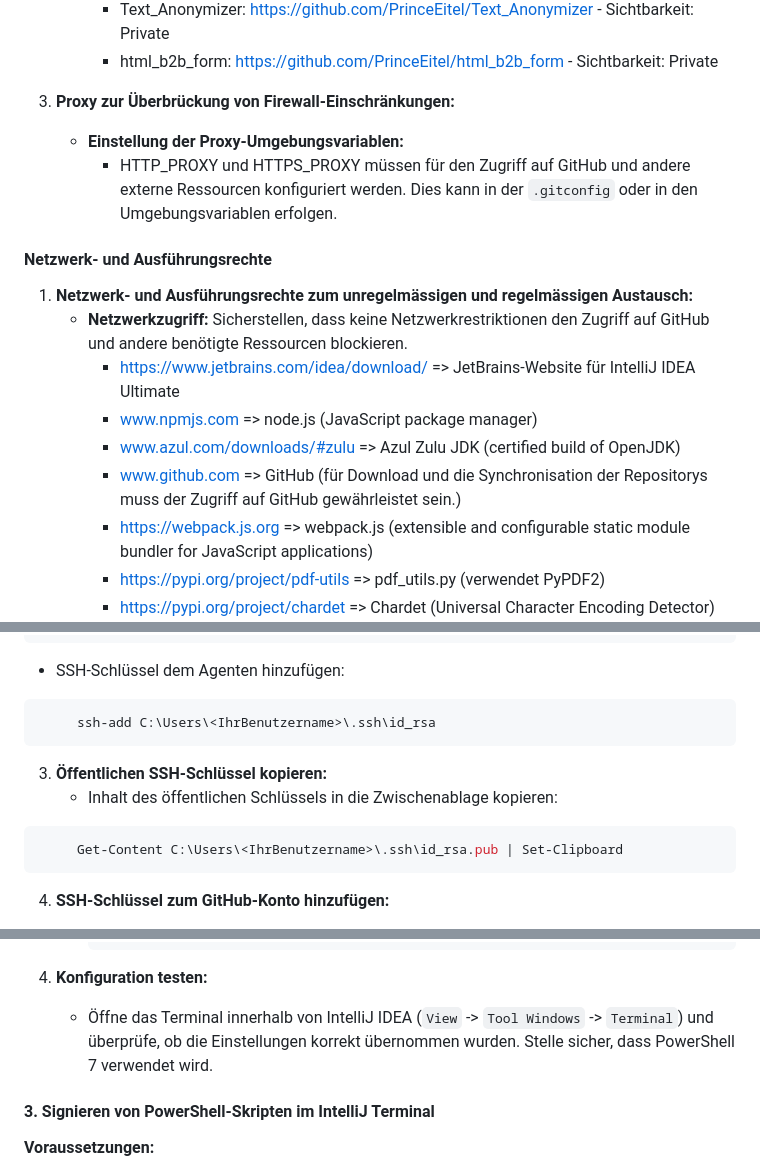
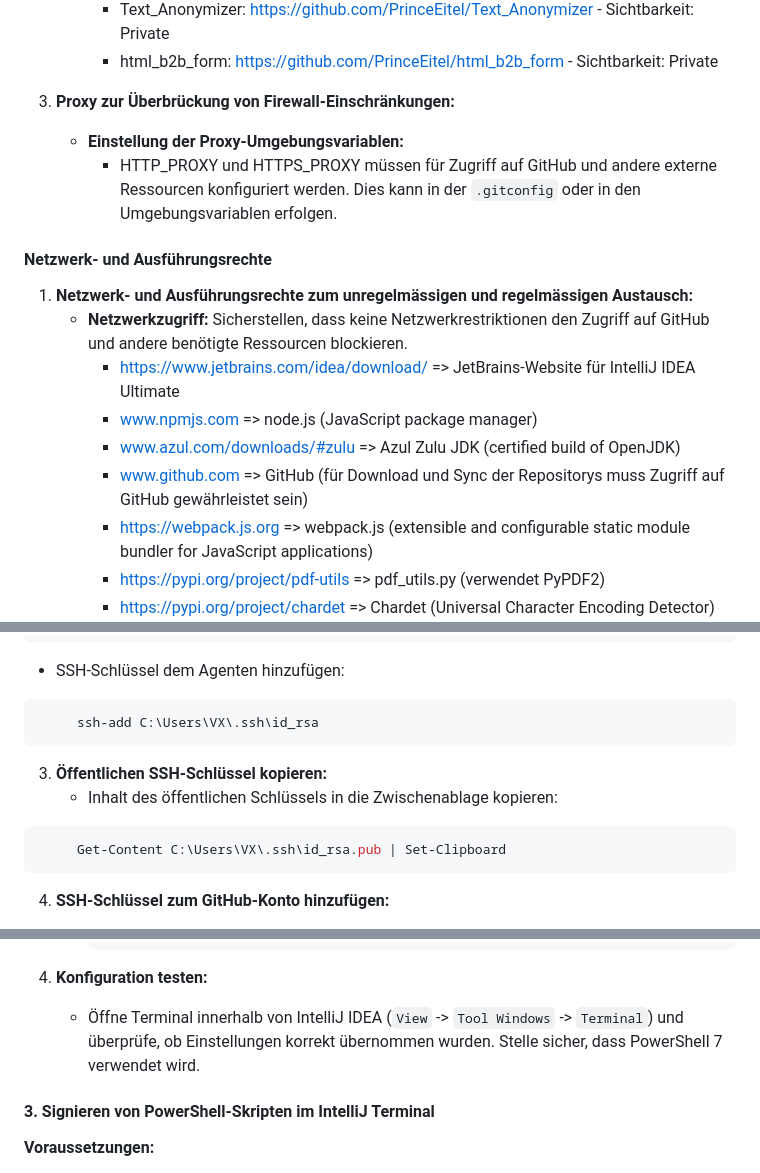
Before and after one commit to PrinceEitel/Data_Suite, a Markdown page: README.md, 3 parts joined by grey strips. GitHub-like rendering.

````diff
--- a/README.md
+++ b/README.md
@@ -157,7 +157,7 @@ Data_Suite/
 
 3. **Proxy zur Überbrückung von Firewall-Einschränkungen:**
    - **Einstellung der Proxy-Umgebungsvariablen:**
-     - HTTP_PROXY und HTTPS_PROXY müssen für den Zugriff auf GitHub und andere externe Ressourcen konfiguriert werden. Dies kann in der `.gitconfig` oder in den Umgebungsvariablen erfolgen.
+     - HTTP_PROXY und HTTPS_PROXY müssen für Zugriff auf GitHub und andere externe Ressourcen konfiguriert werden. Dies kann in der `.gitconfig` oder in den Umgebungsvariablen erfolgen.
 
 #### Netzwerk- und Ausführungsrechte
 
@@ -166,7 +166,7 @@ Data_Suite/
      - https://www.jetbrains.com/idea/download/ => JetBrains-Website für IntelliJ IDEA Ultimate
      - www.npmjs.com => node.js (JavaScript package manager)
      - www.azul.com/downloads/#zulu => Azul Zulu JDK (certified build of OpenJDK)
-     - www.github.com => GitHub (für Download und die Synchronisation der Repositorys muss der Zugriff auf GitHub gewährleistet sein.)
+     - www.github.com => GitHub (für Download und Sync der Repositorys muss Zugriff auf GitHub gewährleistet sein)
      - https://webpack.js.org => webpack.js (extensible and configurable static module bundler for JavaScript applications)
      - https://pypi.org/project/pdf-utils => pdf_utils.py (verwendet PyPDF2)
      - https://pypi.org/project/chardet   => Chardet (Universal Character Encoding Detector)
@@ -213,12 +213,12 @@ Data_Suite/
 ```
 - SSH-Schlüssel dem Agenten hinzufügen:
 ```bash
-     ssh-add C:\Users\<IhrBenutzername>\.ssh\id_rsa
+     ssh-add C:\Users\VX\.ssh\id_rsa
  ```
 3. **Öffentlichen SSH-Schlüssel kopieren:**
    - Inhalt des öffentlichen Schlüssels in die Zwischenablage kopieren:
 ```bash
-     Get-Content C:\Users\<IhrBenutzername>\.ssh\id_rsa.pub | Set-Clipboard
+     Get-Content C:\Users\VX\.ssh\id_rsa.pub | Set-Clipboard
  ```
 4. **SSH-Schlüssel zum GitHub-Konto hinzufügen:**
    - bei GitHub anmelden.
@@ -434,7 +434,7 @@ Data_Suite/
      ```
 
 4. **Konfiguration testen:**
-   - Öffne das Terminal innerhalb von IntelliJ IDEA (`View` -> `Tool Windows` -> `Terminal`) und überprüfe, ob die Einstellungen korrekt übernommen wurden. Stelle sicher, dass PowerShell 7 verwendet wird.
+   - Öffne Terminal innerhalb von IntelliJ IDEA (`View` -> `Tool Windows` -> `Terminal`) und überprüfe, ob Einstellungen korrekt übernommen wurden. Stelle sicher, dass PowerShell 7 verwendet wird.
 
 #### 3. Signieren von PowerShell-Skripten im IntelliJ Terminal
 
````
Also changed, not shown: other parts of README.md (+10 -10 lines).
